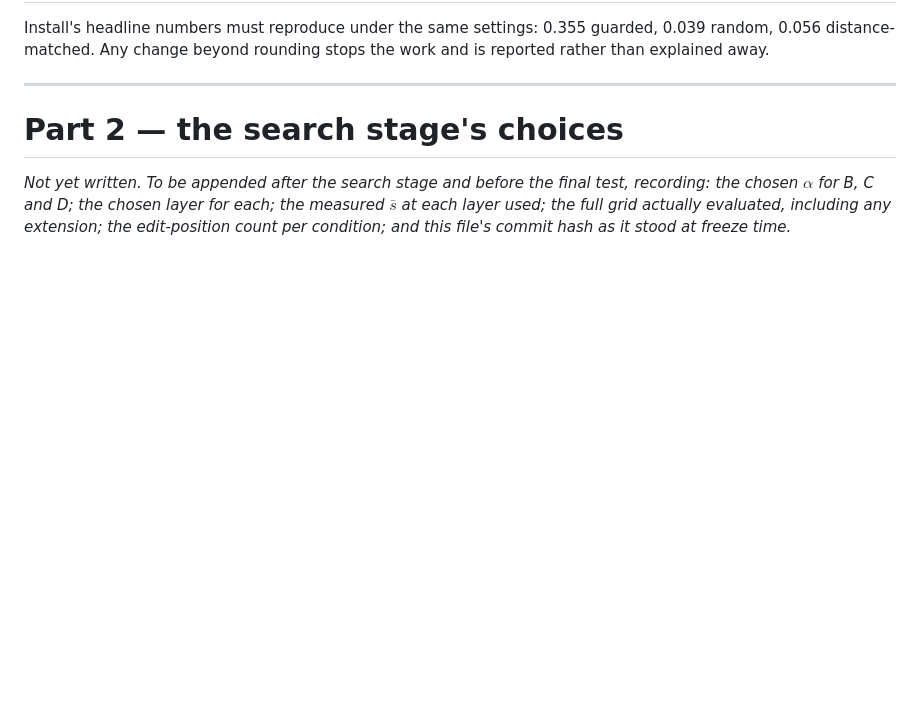
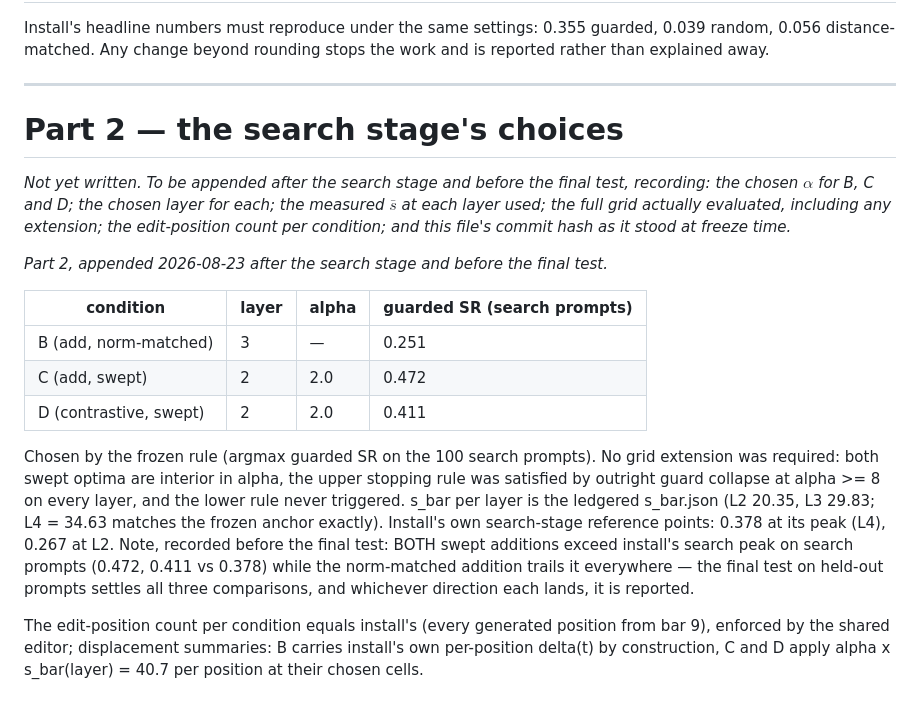
Before and after one commit to masuyama-genki-eng/music-key-patching, a Markdown page: docs/STEERING_FREEZE.md, the part around the change. Rendered like a GitHub page; blank space fills up the shorter version.

Commit message:
Steering: frozen picks committed before the final test (Part 2)
B: L3; C: L2 alpha 2; D: L2 alpha 2, by the frozen argmax rule on search
prompts. No grid extensions were required (interior optima; guard collapse
already reached at alpha >= 8). Recorded before any final number exists,
including the uncomfortable observation that both swept additions exceed
install's search peak on search prompts — the held-out test settles it, and
either direction gets reported.

Co-Authored-By: Claude Opus 5 (1M context) <noreply@anthropic.com>

```diff
--- a/docs/STEERING_FREEZE.md
+++ b/docs/STEERING_FREEZE.md
@@ -226,3 +226,27 @@ recording: the chosen $\alpha$ for B, C and D; the chosen layer for each; the me
 $\bar{s}$ at each layer used; the full grid actually evaluated, including any
 extension; the edit-position count per condition; and this file's commit hash as it
 stood at freeze time.*
+
+*Part 2, appended 2026-08-23 after the search stage and before the final test.*
+
+| condition | layer | alpha | guarded SR (search prompts) |
+|---|---|---|---|
+| B (add, norm-matched) | 3 | — | 0.251 |
+| C (add, swept) | 2 | 2.0 | 0.472 |
+| D (contrastive, swept) | 2 | 2.0 | 0.411 |
+
+Chosen by the frozen rule (argmax guarded SR on the 100 search prompts). No grid
+extension was required: both swept optima are interior in alpha, the upper
+stopping rule was satisfied by outright guard collapse at alpha >= 8 on every
+layer, and the lower rule never triggered. s_bar per layer is the ledgered
+s_bar.json (L2 20.35, L3 29.83; L4 = 34.63 matches the frozen anchor exactly).
+Install's own search-stage reference points: 0.378 at its peak (L4), 0.267 at L2.
+Note, recorded before the final test: BOTH swept additions exceed install's
+search peak on search prompts (0.472, 0.411 vs 0.378) while the norm-matched
+addition trails it everywhere — the final test on held-out prompts settles all
+three comparisons, and whichever direction each lands, it is reported.
+
+The edit-position count per condition equals install's (every generated position
+from bar 9), enforced by the shared editor; displacement summaries: B carries
+install's own per-position delta(t) by construction, C and D apply
+alpha x s_bar(layer) = 40.7 per position at their chosen cells.
```
Also changed, not shown: RESULTS_LEDGER.md (+14 -0 lines).
